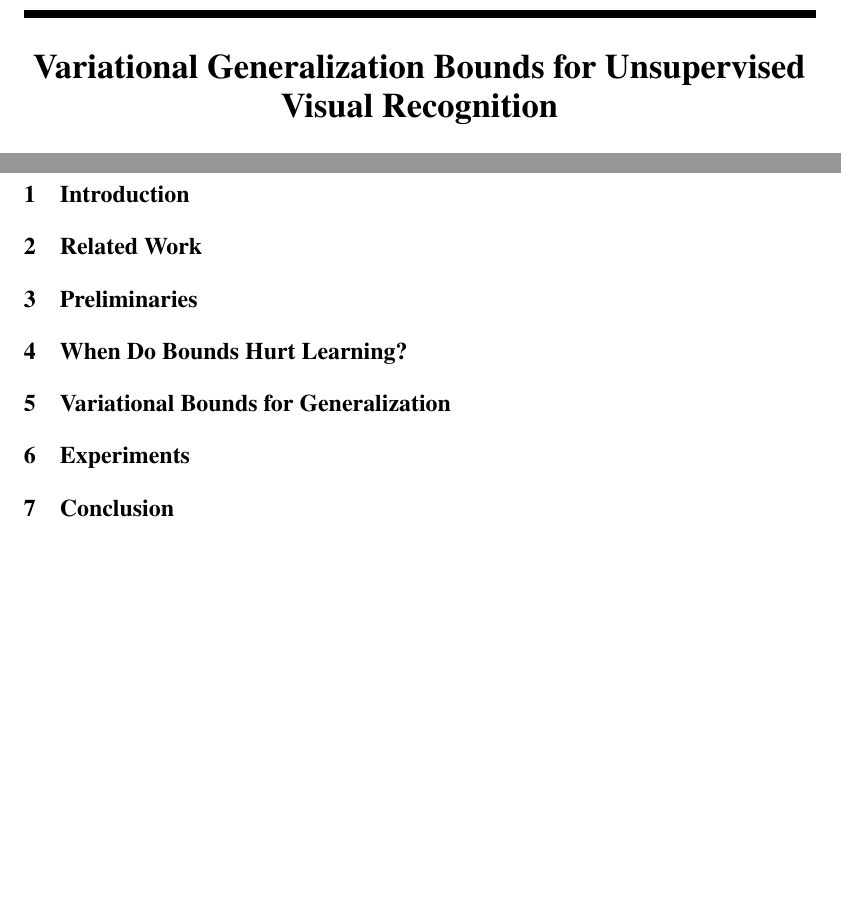
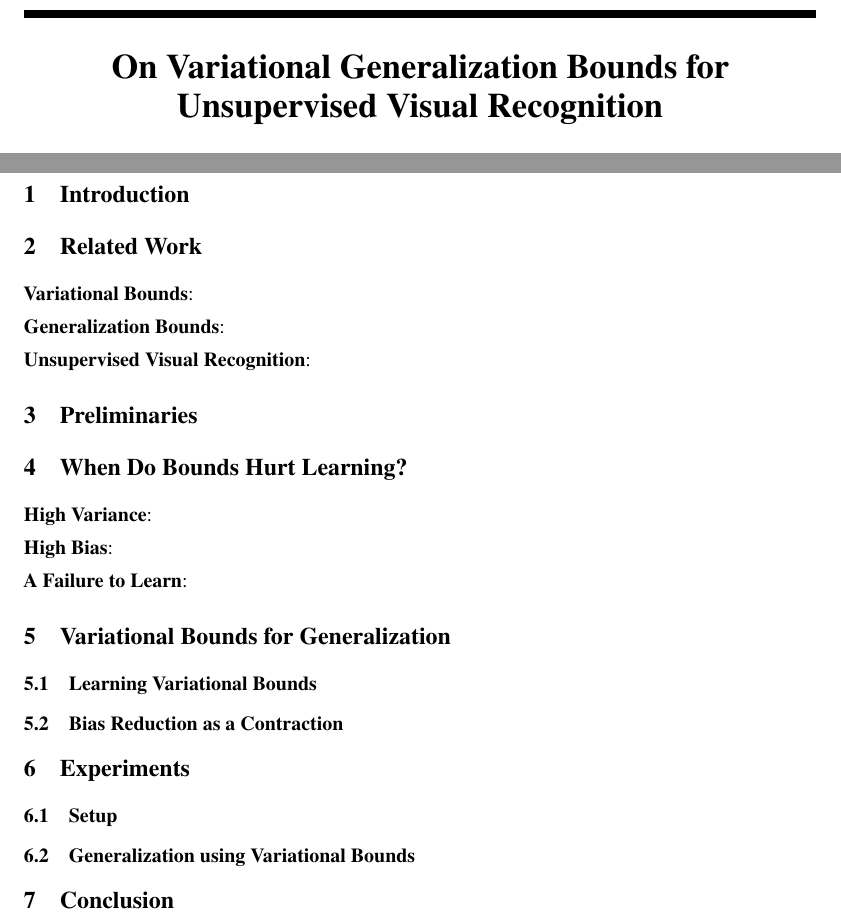
Before and after one commit to karush17/ECE1504-Project, a LaTeX paper (doc/neurips_2020.tex): two parts of the page, joined at a grey line, cut so that both start at the same text, the shorter picture padded with empty space. Compiled offline with pdfLaTeX.

Commit message:
add notes

```diff
--- a/doc/neurips_2020.tex
+++ b/doc/neurips_2020.tex
@@ -57,7 +57,7 @@
 \newcustomtheorem{customthm}{Theorem}
 \newcustomtheorem{customlemma}{Lemma}
 
-\title{Variational Generalization Bounds for Unsupervised Visual Recognition}
+\title{On Variational Generalization Bounds for Unsupervised Visual Recognition}
 
 % The \author macro works with any number of authors. There are two commands
 % used to separate the names and addresses of multiple authors: \And and \AND.
@@ -85,14 +85,42 @@ cv f
 \section{Introduction}
 
 \section{Related Work}
+\textbf{Variational Bounds}:
+
+\textbf{Generalization Bounds}:
+
+\textbf{Unsupervised Visual Recognition}:
 
 \section{Preliminaries}
+% all background with notations
 
 \section{When Do Bounds Hurt Learning?}
+% explain the problems here, demonstrate using table with tick marks and crosses, provide a visual (of distribution) as well, cite examples and mathematical flaws
+
+\textbf{High Variance}:
+
+\textbf{High Bias}:
+
+\textbf{A Failure to Learn}:
+% demonstrate DV empirically and highlight its consequences
+% highlight the importance of alpha I and difficulty in selection of optimal alpha
 
 \section{Variational Bounds for Generalization}
+% explain what the section is about and what you wish to accomplish, make sure to be mathematical
+
+\subsection{Learning Variational Bounds}
+% review the bounds here, critically comment on their usage
+
+\subsection{Bias Reduction as a Contraction}
+% provide your novelty, explain its usage well
 
 \section{Experiments}
+% state your objectives and what you wish to assess
+\subsection{Setup}
+% explain the setup
+
+\subsection{Generalization using Variational Bounds}
+% provide tabular results, emphasize on whay and how
 
 \section{Conclusion}
 
```
Also changed, not shown: 5 other files.
